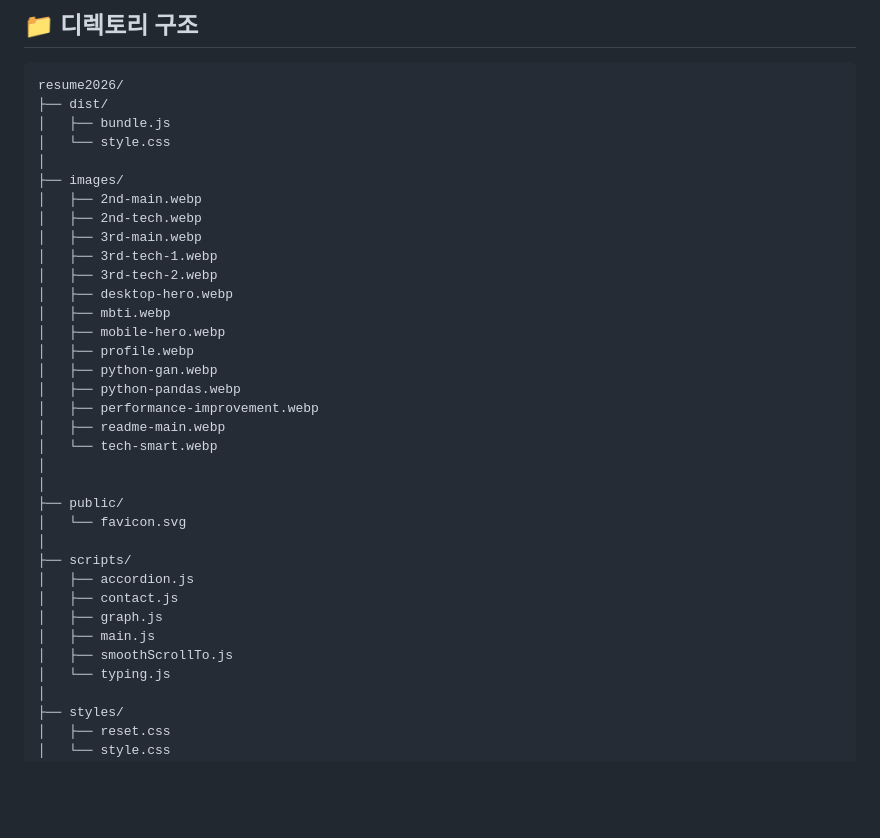
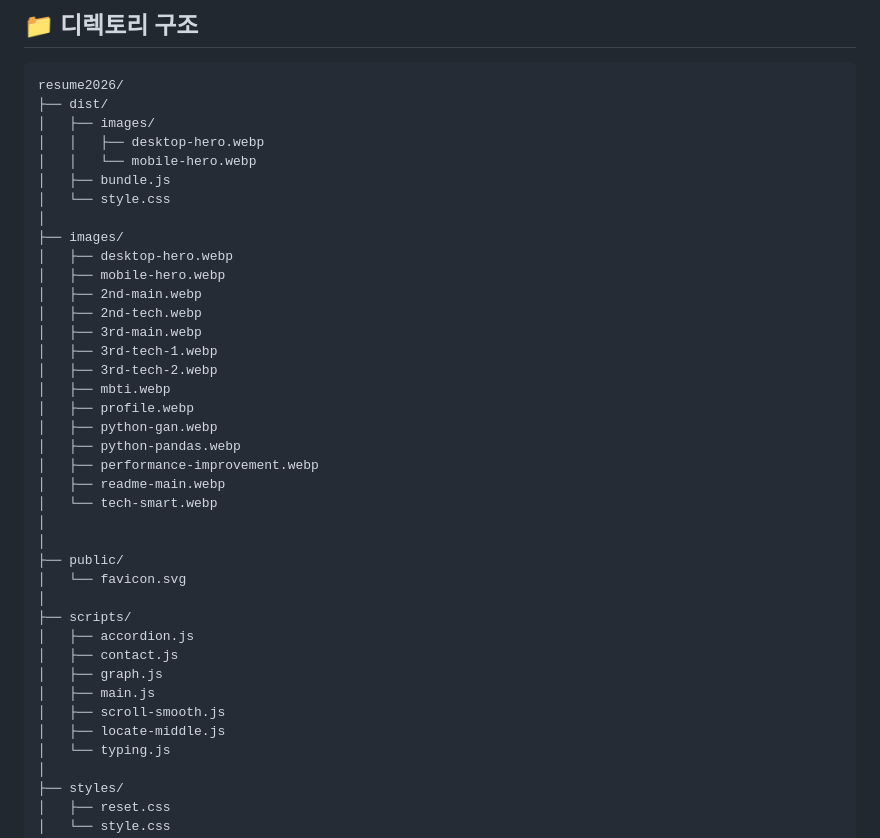
Before and after one commit to Naeun-K/resume2026, a Markdown page: README.md, the part around the change. GitHub-like rendering; blank space fills up the shorter version.

Commit message:
chore:README 수정

````diff
--- a/README.md
+++ b/README.md
@@ -23,18 +23,21 @@
 ```text
 resume2026/
 ├── dist/
+│   ├── images/
+│   │   ├── desktop-hero.webp
+│   │   └── mobile-hero.webp
 │   ├── bundle.js
 │   └── style.css
 │
 ├── images/
+│   ├── desktop-hero.webp
+│   ├── mobile-hero.webp
 │   ├── 2nd-main.webp
 │   ├── 2nd-tech.webp
 │   ├── 3rd-main.webp
 │   ├── 3rd-tech-1.webp
 │   ├── 3rd-tech-2.webp
-│   ├── desktop-hero.webp
 │   ├── mbti.webp
-│   ├── mobile-hero.webp
 │   ├── profile.webp
 │   ├── python-gan.webp
 │   ├── python-pandas.webp
@@ -51,7 +54,8 @@ resume2026/
 │   ├── contact.js
 │   ├── graph.js
 │   ├── main.js
-│   ├── smoothScrollTo.js
+│   ├── scroll-smooth.js
+│   ├── locate-middle.js
 │   └── typing.js
 │
 ├── styles/
````
